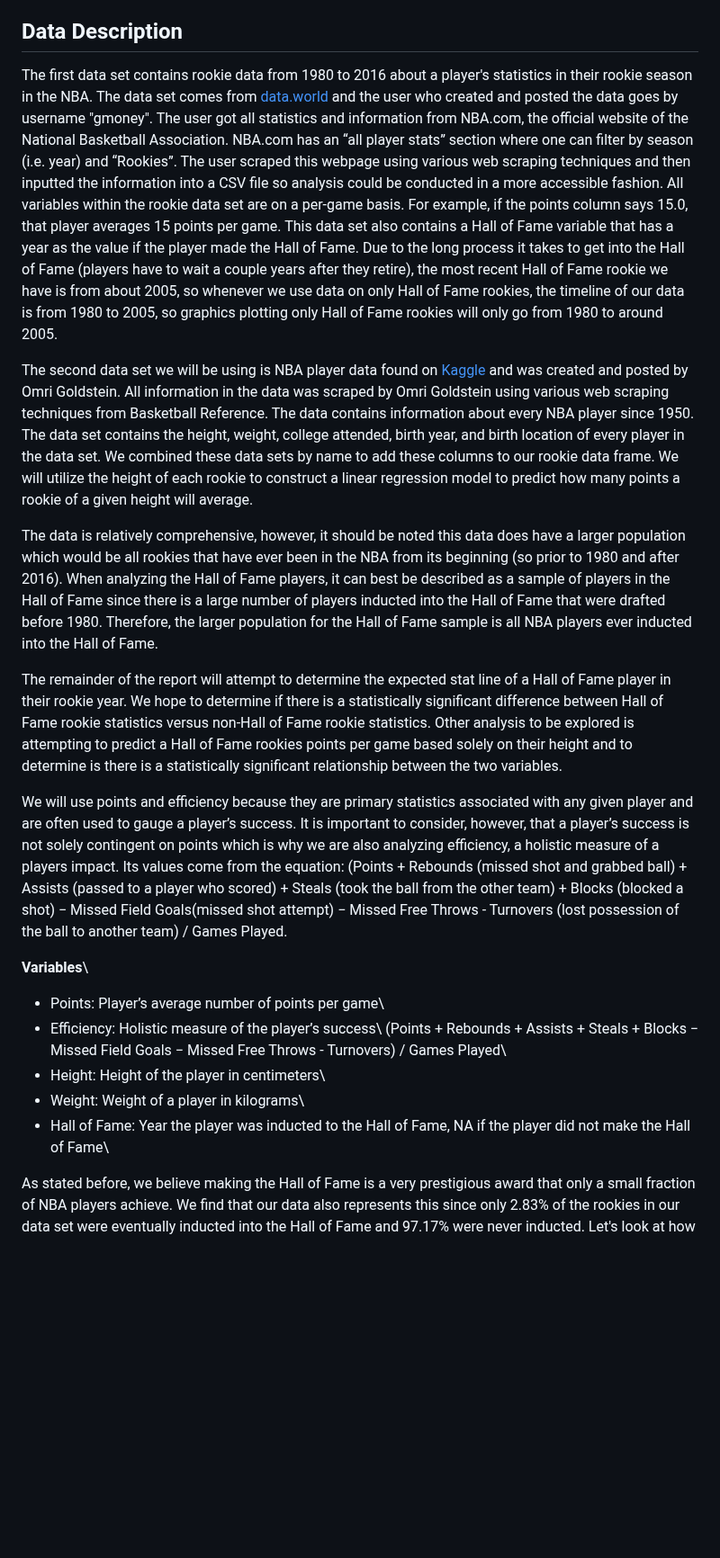
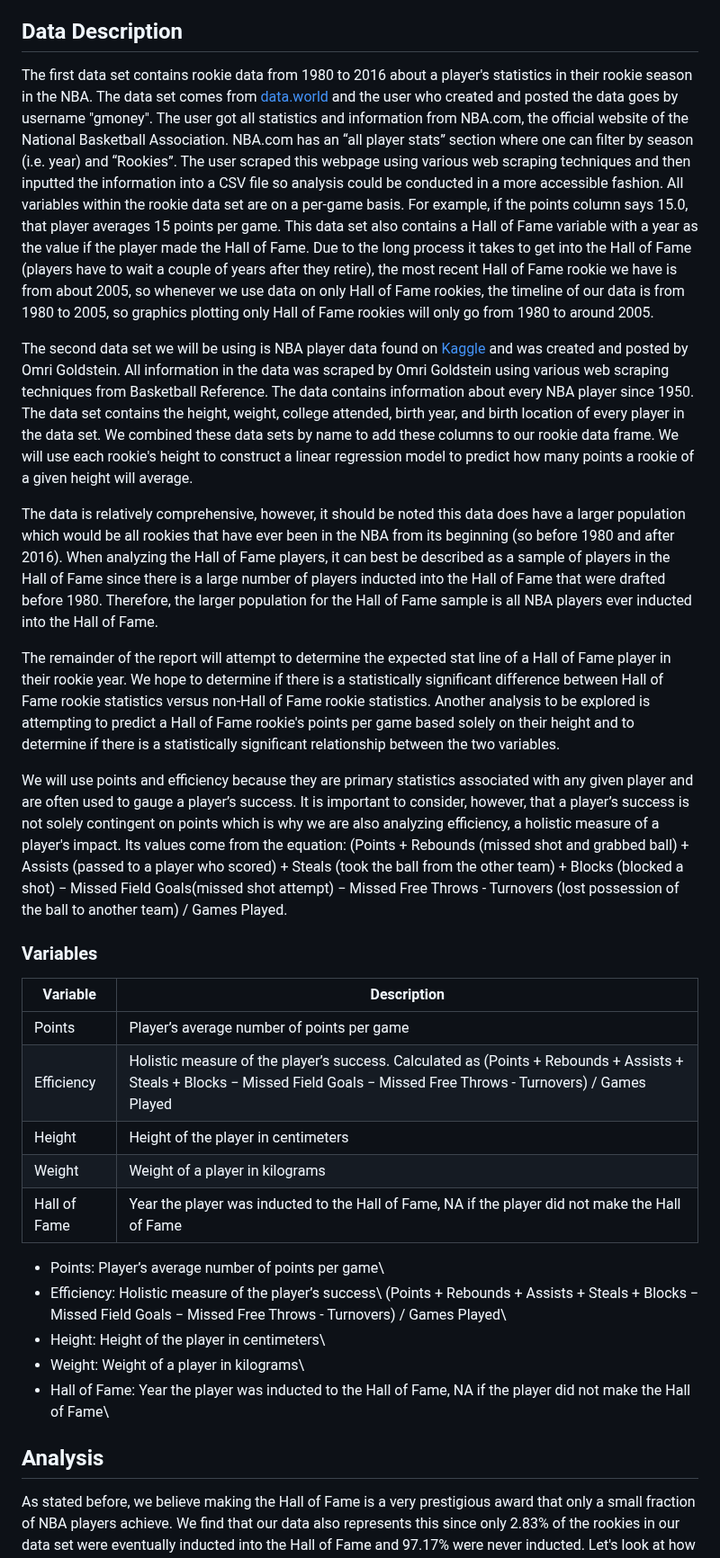
Before and after one commit to tjbuck11/R-Projects, a Markdown page: NBA-Project/README.md, the part around one of its changes. Shown at 90% size. GitHub-like rendering; blank space fills up the shorter version.

```diff
--- a/NBA-Project/README.md
+++ b/NBA-Project/README.md
@@ -9,17 +9,25 @@ Have you ever wondered what getting into the Naismith Basketball Hall of Fame ta
 
 ## Data Description
 
-The first data set contains rookie data from 1980 to 2016 about a player's statistics in their rookie season in the NBA. The data set comes from [data.world](https://data.world/gmoney/nba-rookies-by-min-1980-2016/workspace/project-summary?agentid=gmoney&datasetid=nba-rookies-by-min-1980-2016) and the user who created and posted the data goes by username "gmoney". The user got all statistics and information from NBA.com, the official website of the National Basketball Association. NBA.com has an “all player stats” section where one can filter by season (i.e. year) and “Rookies”. The user scraped this webpage using various web scraping techniques and then inputted the information into a CSV file so analysis could be conducted in a more accessible fashion. All variables within the rookie data set are on a per-game basis. For example, if the points column says 15.0, that player averages 15 points per game. This data set also contains a Hall of Fame variable that has a year as the value if the player made the Hall of Fame. Due to the long process it takes to get into the Hall of Fame (players have to wait a couple years after they retire), the most recent Hall of Fame rookie we have is from about 2005, so whenever we use data on only Hall of Fame rookies, the timeline of our data is from 1980 to 2005, so graphics plotting only Hall of Fame rookies will only go from 1980 to around 2005.
+The first data set contains rookie data from 1980 to 2016 about a player's statistics in their rookie season in the NBA. The data set comes from [data.world](https://data.world/gmoney/nba-rookies-by-min-1980-2016/workspace/project-summary?agentid=gmoney&datasetid=nba-rookies-by-min-1980-2016) and the user who created and posted the data goes by username "gmoney". The user got all statistics and information from NBA.com, the official website of the National Basketball Association. NBA.com has an “all player stats” section where one can filter by season (i.e. year) and “Rookies”. The user scraped this webpage using various web scraping techniques and then inputted the information into a CSV file so analysis could be conducted in a more accessible fashion. All variables within the rookie data set are on a per-game basis. For example, if the points column says 15.0, that player averages 15 points per game. This data set also contains a Hall of Fame variable with a year as the value if the player made the Hall of Fame. Due to the long process it takes to get into the Hall of Fame (players have to wait a couple of years after they retire), the most recent Hall of Fame rookie we have is from about 2005, so whenever we use data on only Hall of Fame rookies, the timeline of our data is from 1980 to 2005, so graphics plotting only Hall of Fame rookies will only go from 1980 to around 2005.
 
-The second data set we will be using is NBA player data found on [Kaggle](https://www.kaggle.com/datasets/drgilermo/nba-players-stats?select=Players.csv) and was created and posted by Omri Goldstein. All information in the data was scraped by Omri Goldstein using various web scraping techniques from Basketball Reference. The data contains information about every NBA player since 1950. The data set contains the height, weight, college attended, birth year, and birth location of every player in the data set. We combined these data sets by name to add these columns to our rookie data frame. We will utilize the height of each rookie to construct a linear regression model to predict how many points a rookie of a given height will average.
+The second data set we will be using is NBA player data found on [Kaggle](https://www.kaggle.com/datasets/drgilermo/nba-players-stats?select=Players.csv) and was created and posted by Omri Goldstein. All information in the data was scraped by Omri Goldstein using various web scraping techniques from Basketball Reference. The data contains information about every NBA player since 1950. The data set contains the height, weight, college attended, birth year, and birth location of every player in the data set. We combined these data sets by name to add these columns to our rookie data frame. We will use each rookie's height to construct a linear regression model to predict how many points a rookie of a given height will average.
 
-The data is relatively comprehensive, however, it should be noted this data does have a larger population which would be all rookies that have ever been in the NBA from its beginning (so prior to 1980 and after 2016). When analyzing the Hall of Fame players, it can best be described as a sample of players in the Hall of Fame since there is a large number of players inducted into the Hall of Fame that were drafted before 1980. Therefore, the larger population for the Hall of Fame sample is all NBA players ever inducted into the Hall of Fame.
+The data is relatively comprehensive, however, it should be noted this data does have a larger population which would be all rookies that have ever been in the NBA from its beginning (so before 1980 and after 2016). When analyzing the Hall of Fame players, it can best be described as a sample of players in the Hall of Fame since there is a large number of players inducted into the Hall of Fame that were drafted before 1980. Therefore, the larger population for the Hall of Fame sample is all NBA players ever inducted into the Hall of Fame.
 
-The remainder of the report will attempt to determine the expected stat line of a Hall of Fame player in their rookie year. We hope to determine if there is a statistically significant difference between Hall of Fame rookie statistics versus non-Hall of Fame rookie statistics. Other analysis to be explored is attempting to predict a Hall of Fame rookies points per game based solely on their height and to determine is there is a statistically significant relationship between the two variables.
+The remainder of the report will attempt to determine the expected stat line of a Hall of Fame player in their rookie year. We hope to determine if there is a statistically significant difference between Hall of Fame rookie statistics versus non-Hall of Fame rookie statistics. Another analysis to be explored is attempting to predict a Hall of Fame rookie's points per game based solely on their height and to determine if there is a statistically significant relationship between the two variables.
 
-We will use points and efficiency because they are primary statistics associated with any given player and are often used to gauge a player’s success. It is important to consider, however, that a player’s success is not solely contingent on points which is why we are also analyzing efficiency, a holistic measure of a players impact. Its values come from the equation: (Points + Rebounds (missed shot and grabbed ball)  + Assists (passed to a player who scored) + Steals (took the ball from the other team) + Blocks (blocked a shot) − Missed Field Goals(missed shot attempt) − Missed Free Throws - Turnovers (lost possession of the ball to another team) / Games Played.
+We will use points and efficiency because they are primary statistics associated with any given player and are often used to gauge a player’s success. It is important to consider, however, that a player’s success is not solely contingent on points which is why we are also analyzing efficiency, a holistic measure of a player's impact. Its values come from the equation: (Points + Rebounds (missed shot and grabbed ball)  + Assists (passed to a player who scored) + Steals (took the ball from the other team) + Blocks (blocked a shot) − Missed Field Goals(missed shot attempt) − Missed Free Throws - Turnovers (lost possession of the ball to another team) / Games Played.
 
-**Variables**\
+### Variables
+| Variable  | Description |
+| ------------- | ------------- |
+| Points  | Player’s average number of points per game  |
+| Efficiency  | Holistic measure of the player’s success. Calculated as (Points + Rebounds + Assists + Steals + Blocks − Missed Field Goals − Missed Free Throws - Turnovers) / Games Played |
+| Height  |  Height of the player in centimeters  |
+| Weight  |  Weight of a player in kilograms  |
+| Hall of Fame | Year the player was inducted to the Hall of Fame, NA if the player did not make the Hall of Fame |
+
 - Points: Player’s average number of points per game\
 - Efficiency: Holistic measure of the player’s success\
 (Points + Rebounds + Assists + Steals + Blocks − Missed Field Goals − Missed Free Throws - Turnovers) / Games Played\
@@ -27,5 +35,7 @@ We will use points and efficiency because they are primary statistics associated
 - Weight: Weight of a player in kilograms\
 - Hall of Fame: Year the player was inducted to the Hall of Fame, NA if the player did not make the Hall of Fame\
 
+## Analysis
+
 As stated before, we believe making the Hall of Fame is a very prestigious award that only a small fraction of NBA players achieve. We find that our data also represents this since only 2.83% of the rookies in our data set were eventually inducted into the Hall of Fame and 97.17% were never inducted.
 Let's look at how these Hall of Fame players compare to non-Hall of Fame players in various aspects.
```
Also changed, not shown: other parts of NBA-Project/README.md (+2 -2 lines).
